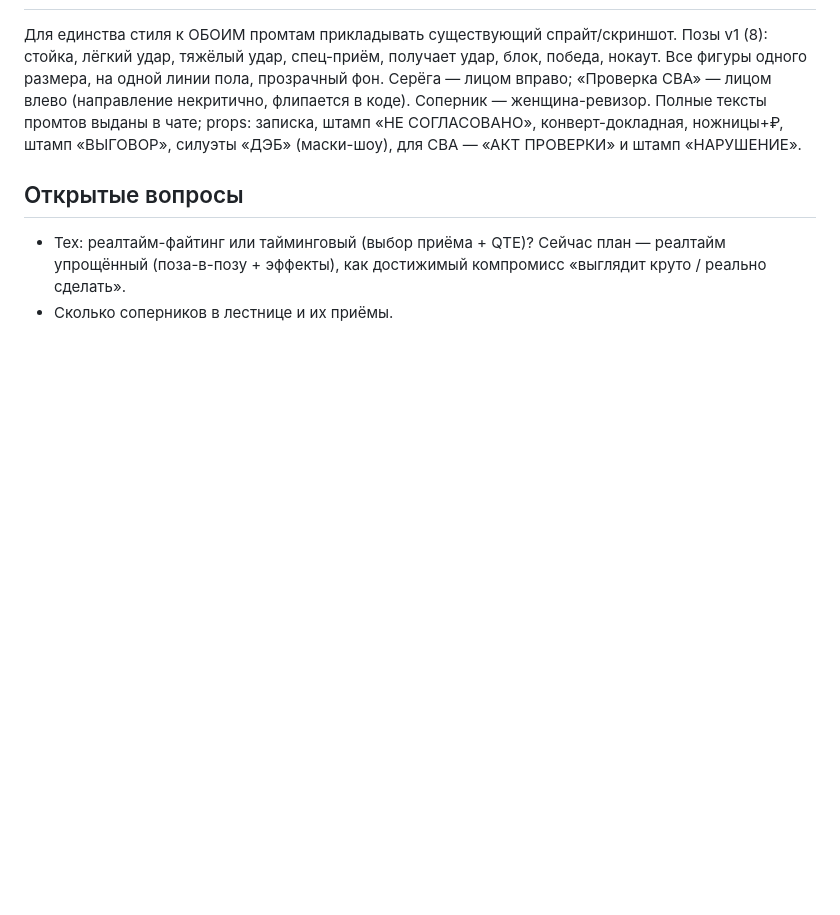
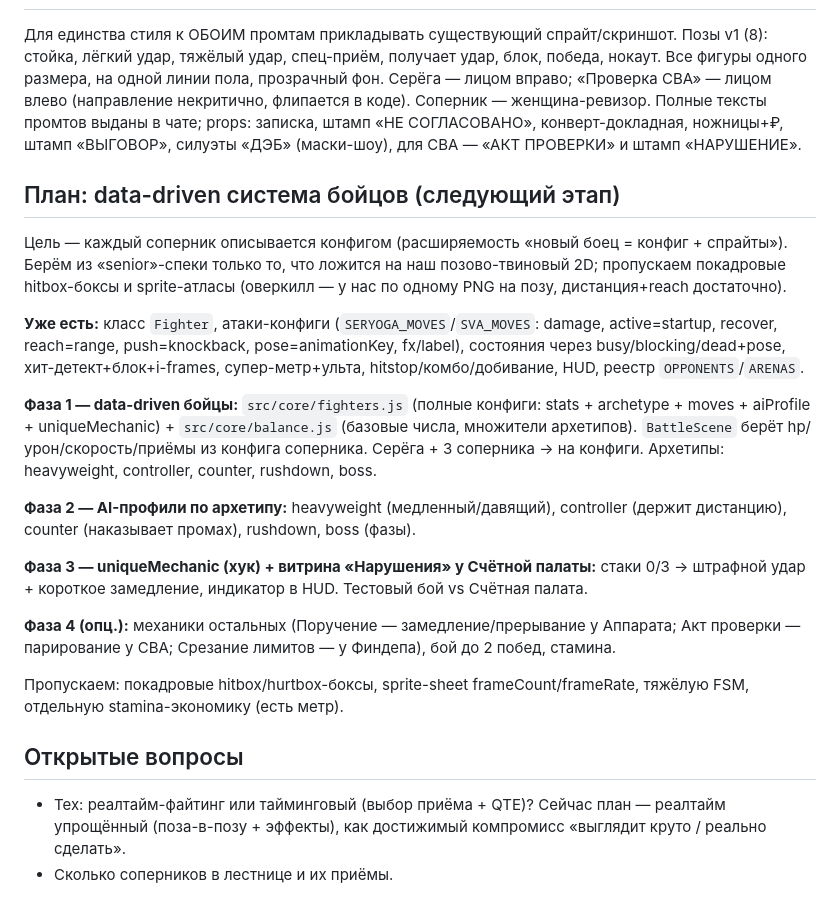
Before and after one commit to rafaelamalyan/apparat-game, a Markdown page: docs/fighting-mode.md, the part around the change. Drawn GitHub-style; blank space fills up the shorter version.

Commit message:
Док: план data-driven системы бойцов (фазы 1-4)
Co-Authored-By: Claude Opus 4.8 <noreply@anthropic.com>

```diff
--- a/docs/fighting-mode.md
+++ b/docs/fighting-mode.md
@@ -86,6 +86,33 @@
 «НЕ СОГЛАСОВАНО», конверт-докладная, ножницы+₽, штамп «ВЫГОВОР», силуэты «ДЭБ» (маски-шоу),
 для СВА — «АКТ ПРОВЕРКИ» и штамп «НАРУШЕНИЕ».
 
+## План: data-driven система бойцов (следующий этап)
+Цель — каждый соперник описывается конфигом (расширяемость «новый боец = конфиг + спрайты»).
+Берём из «senior»-спеки только то, что ложится на наш позово-твиновый 2D; пропускаем
+покадровые hitbox-боксы и sprite-атласы (оверкилл — у нас по одному PNG на позу,
+дистанция+reach достаточно).
+
+**Уже есть:** класс `Fighter`, атаки-конфиги (`SERYOGA_MOVES`/`SVA_MOVES`: damage, active=startup,
+recover, reach=range, push=knockback, pose=animationKey, fx/label), состояния через busy/blocking/dead+pose,
+хит-детект+блок+i-frames, супер-метр+ульта, hitstop/комбо/добивание, HUD, реестр `OPPONENTS`/`ARENAS`.
+
+**Фаза 1 — data-driven бойцы:** `src/core/fighters.js` (полные конфиги: stats + archetype +
+moves + aiProfile + uniqueMechanic) + `src/core/balance.js` (базовые числа, множители архетипов).
+`BattleScene` берёт hp/урон/скорость/приёмы из конфига соперника. Серёга + 3 соперника → на конфиги.
+Архетипы: heavyweight, controller, counter, rushdown, boss.
+
+**Фаза 2 — AI-профили по архетипу:** heavyweight (медленный/давящий), controller (держит
+дистанцию), counter (наказывает промах), rushdown, boss (фазы).
+
+**Фаза 3 — uniqueMechanic (хук) + витрина «Нарушения» у Счётной палаты:** стаки 0/3 →
+штрафной удар + короткое замедление, индикатор в HUD. Тестовый бой vs Счётная палата.
+
+**Фаза 4 (опц.):** механики остальных (Поручение — замедление/прерывание у Аппарата;
+Акт проверки — парирование у СВА; Срезание лимитов — у Финдепа), бой до 2 побед, стамина.
+
+Пропускаем: покадровые hitbox/hurtbox-боксы, sprite-sheet frameCount/frameRate, тяжёлую FSM,
+отдельную stamina-экономику (есть метр).
+
 ## Открытые вопросы
 - Тех: реалтайм-файтинг или тайминговый (выбор приёма + QTE)? Сейчас план — реалтайм
   упрощённый (поза-в-позу + эффекты), как достижимый компромисс «выглядит круто / реально сделать».
```
